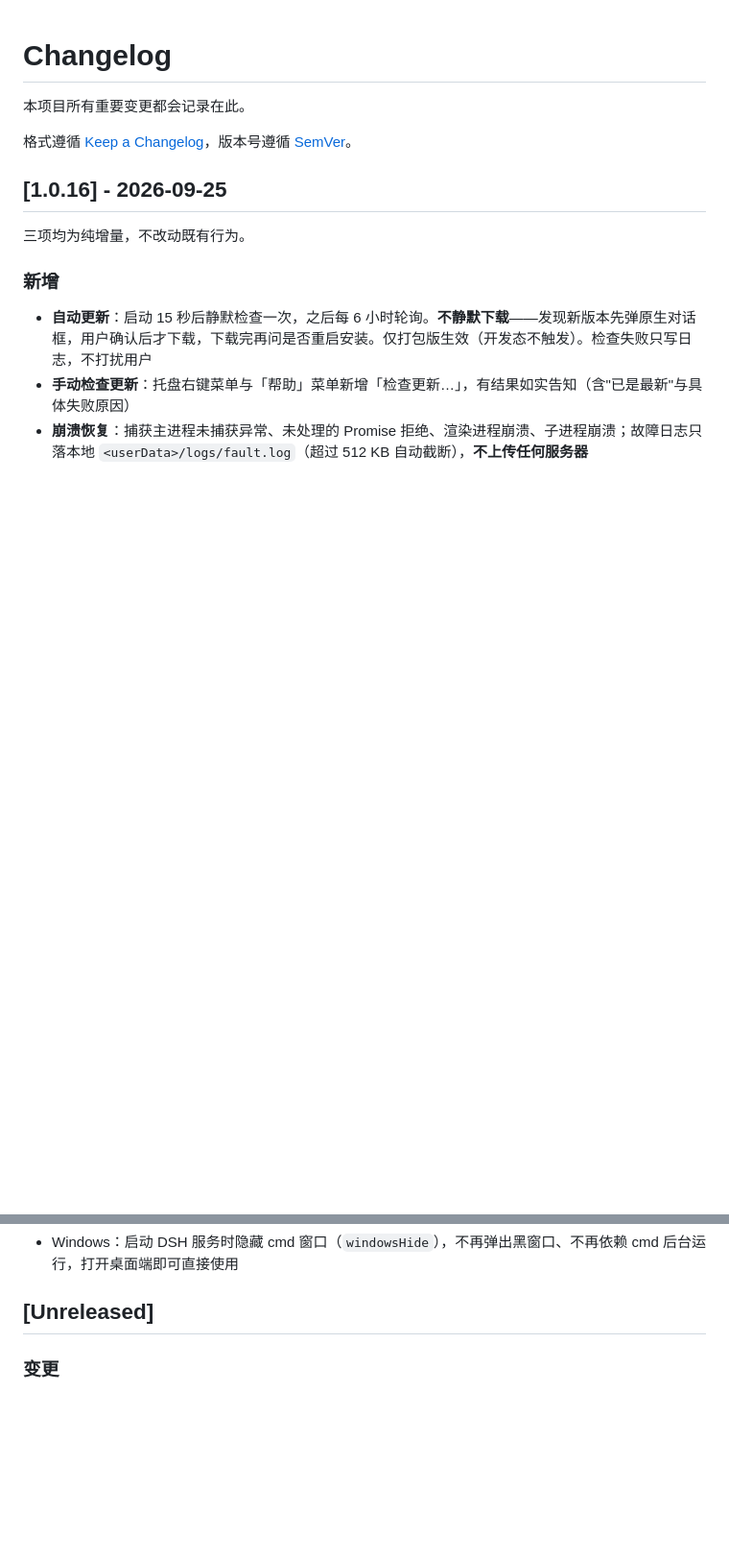
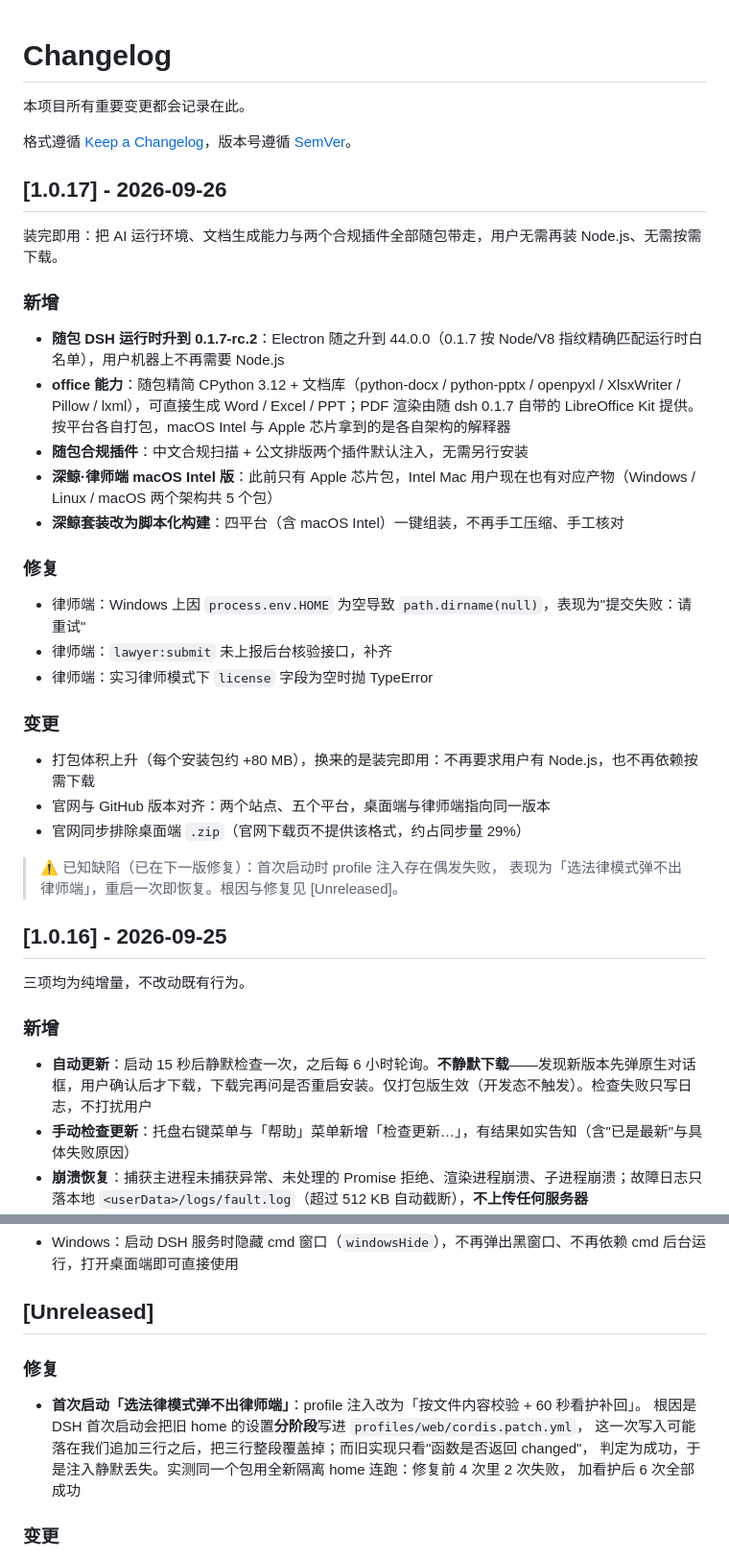
Before and after one commit to feely0208/deepwhale-desktop, a Markdown page: CHANGELOG.md, 2 parts joined by grey strips. Shown at 96% size. GitHub-like rendering; blank space fills up the shorter version.

Commit message:
docs(changelog): 补 1.0.17 条目，并把注入缺陷与修复记入 Unreleased
1.0.17 已经发布但 CHANGELOG 里没有对应条目（1.0.6–1.0.15 同样缺失，
文件里已有说明）。这次补齐 1.0.17：随包 DSH 0.1.7-rc.2 / Electron 44、
office 能力、随包合规与排版插件、律师端 Intel 版、套装脚本化，
以及律师端三项修复。

同时把「首次启动选法律模式弹不出」这条**已知缺陷与修复**写进 Unreleased：
v1.0.17 的 tag 指向 80b72c79，而修复 e289a33 在它之后 —— 也就是说
已发布的包里仍有这个偶发缺陷，需要在下一版带出去。CHANGELOG 里如实标注，
不含糊过去。

```diff
--- a/CHANGELOG.md
+++ b/CHANGELOG.md
@@ -3,6 +3,30 @@
 本项目所有重要变更都会记录在此。
 
 格式遵循 [Keep a Changelog](https://keepachangelog.com/zh-CN/1.1.0/)，版本号遵循 [SemVer](https://semver.org/lang/zh-CN/)。
+
+## [1.0.17] - 2026-09-26
+
+装完即用：把 AI 运行环境、文档生成能力与两个合规插件全部随包带走，用户无需再装 Node.js、无需按需下载。
+
+### 新增
+- **随包 DSH 运行时升到 0.1.7-rc.2**：Electron 随之升到 44.0.0（0.1.7 按 Node/V8 指纹精确匹配运行时白名单），用户机器上不再需要 Node.js
+- **office 能力**：随包精简 CPython 3.12 + 文档库（python-docx / python-pptx / openpyxl / XlsxWriter / Pillow / lxml），可直接生成 Word / Excel / PPT；PDF 渲染由随 dsh 0.1.7 自带的 LibreOffice Kit 提供。按平台各自打包，macOS Intel 与 Apple 芯片拿到的是各自架构的解释器
+- **随包合规插件**：中文合规扫描 + 公文排版两个插件默认注入，无需另行安装
+- **深鲸·律师端 macOS Intel 版**：此前只有 Apple 芯片包，Intel Mac 用户现在也有对应产物（Windows / Linux / macOS 两个架构共 5 个包）
+- **深鲸套装改为脚本化构建**：四平台（含 macOS Intel）一键组装，不再手工压缩、手工核对
+
+### 修复
+- 律师端：Windows 上因 `process.env.HOME` 为空导致 `path.dirname(null)`，表现为"提交失败：请重试"
+- 律师端：`lawyer:submit` 未上报后台核验接口，补齐
+- 律师端：实习律师模式下 `license` 字段为空时抛 TypeError
+
+### 变更
+- 打包体积上升（每个安装包约 +80 MB），换来的是装完即用：不再要求用户有 Node.js，也不再依赖按需下载
+- 官网与 GitHub 版本对齐：两个站点、五个平台，桌面端与律师端指向同一版本
+- 官网同步排除桌面端 `.zip`（官网下载页不提供该格式，约占同步量 29%）
+
+> ⚠️ 已知缺陷（已在下一版修复）：首次启动时 profile 注入存在偶发失败，
+> 表现为「选法律模式弹不出律师端」，重启一次即恢复。根因与修复见 [Unreleased]。
 
 ## [1.0.16] - 2026-09-25
 
@@ -36,6 +60,13 @@
 - Windows：启动 DSH 服务时隐藏 cmd 窗口（`windowsHide`），不再弹出黑窗口、不再依赖 cmd 后台运行，打开桌面端即可直接使用
 
 ## [Unreleased]
+
+### 修复
+- **首次启动「选法律模式弹不出律师端」**：profile 注入改为「按文件内容校验 + 60 秒看护补回」。
+  根因是 DSH 首次启动会把旧 home 的设置**分阶段**写进 `profiles/web/cordis.patch.yml`，
+  这一次写入可能落在我们追加三行之后，把三行整段覆盖掉；而旧实现只看"函数是否返回 changed"，
+  判定为成功，于是注入静默丢失。实测同一个包用全新隔离 home 连跑：修复前 4 次里 2 次失败，
+  加看护后 6 次全部成功
 
 ### 变更
 - 冷启动体验：先显示"正在启动 DSH"窗口，DSH 后台拉起（不再长时间无窗口）；启动失败弹窗附带 DSH 实际日志
```
